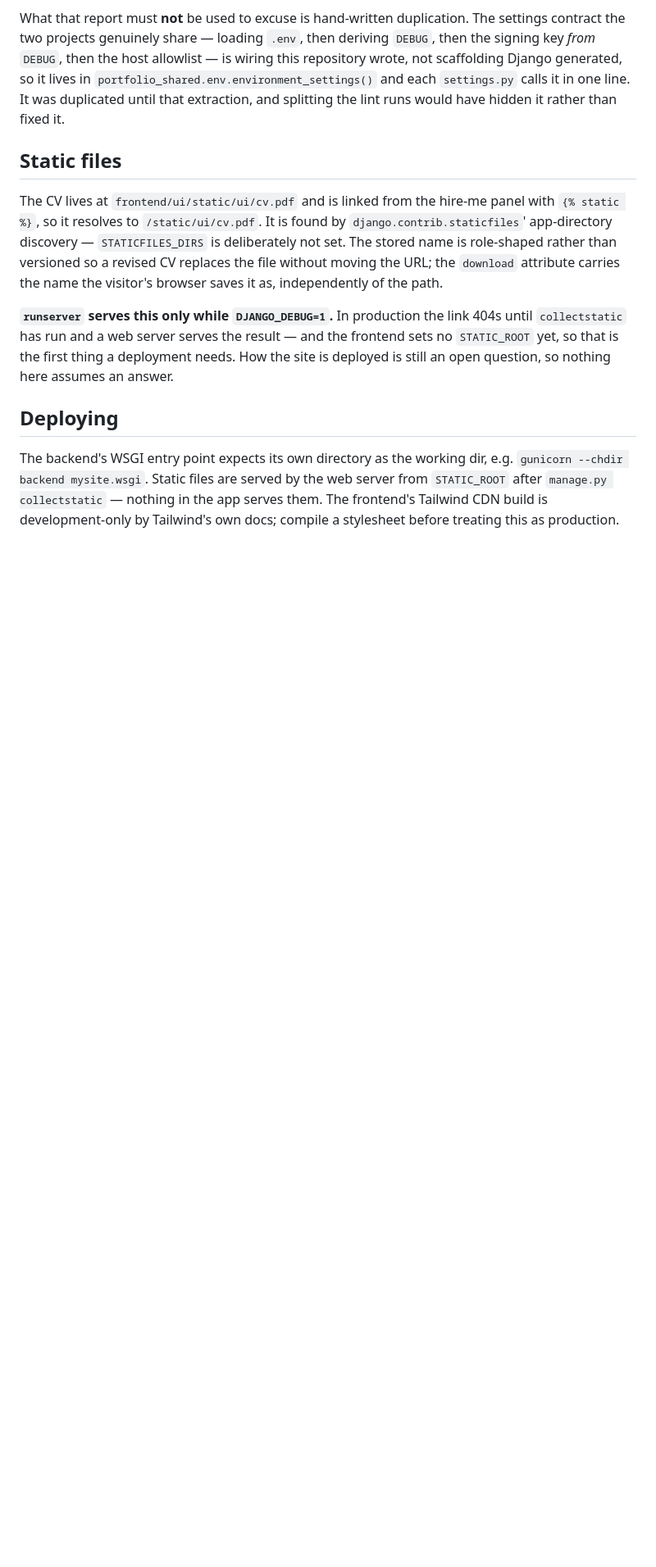
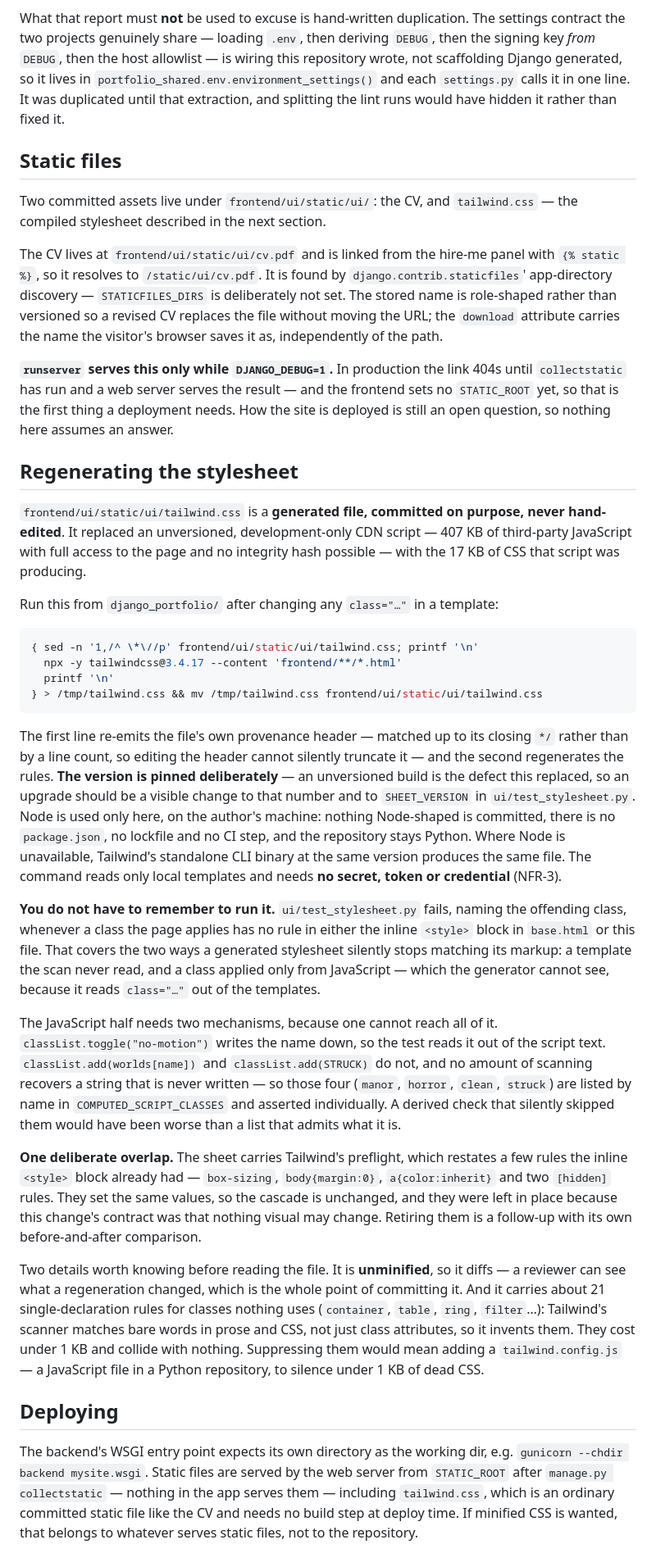
Before and after one commit to cokhane/django_portfolio, a Markdown page: README.md, the part around the change. Shown at 82% size. GitHub-like rendering; blank space fills up the shorter version.

Commit message:
docs(readme): document regenerating the stylesheet, and drop the stale warning
The Deploying section still told the reader to compile a stylesheet
before treating this as production -- the repository documenting its own
defect, which is now fixed. It is replaced rather than left beside the
fix, because a stale instruction reads exactly like a current one.

The new section answers the question a reader will actually have: the
command, why the version is pinned, that it needs no secret, and that
the suite tells you when to run it rather than relying on memory. It is
also explicit about the one thing the suite cannot check by derivation,
so nobody reads a stronger guarantee into it than exists.

The header is carried across by matching up to its closing marker rather
than by a line count, so editing the header cannot silently truncate it.

````diff
--- a/README.md
+++ b/README.md
@@ -130,6 +130,9 @@ would have hidden it rather than fixed it.
 
 ## Static files
 
+Two committed assets live under `frontend/ui/static/ui/`: the CV, and
+`tailwind.css` — the compiled stylesheet described in the next section.
+
 The CV lives at `frontend/ui/static/ui/cv.pdf` and is linked from the
 hire-me panel with `{% static %}`, so it resolves to `/static/ui/cv.pdf`.
 It is found by `django.contrib.staticfiles`' app-directory discovery —
@@ -144,11 +147,75 @@ and the frontend sets no `STATIC_ROOT` yet, so that is the first thing a
 deployment needs. How the site is deployed is still an open question, so
 nothing here assumes an answer.
 
+## Regenerating the stylesheet
+
+`frontend/ui/static/ui/tailwind.css` is a **generated file, committed on
+purpose, never hand-edited**. It replaced an unversioned, development-only
+CDN script — 407 KB of third-party JavaScript with full access to the page
+and no integrity hash possible — with the 17 KB of CSS that script was
+producing.
+
+Run this from `django_portfolio/` after changing any `class="…"` in a
+template:
+
+```bash
+{ sed -n '1,/^ \*\//p' frontend/ui/static/ui/tailwind.css; printf '\n'
+  npx -y tailwindcss@3.4.17 --content 'frontend/**/*.html'
+  printf '\n'
+} > /tmp/tailwind.css && mv /tmp/tailwind.css frontend/ui/static/ui/tailwind.css
+```
+
+The first line re-emits the file's own provenance header — matched up to
+its closing `*/` rather than by a line count, so editing the header cannot
+silently truncate it — and the second regenerates the rules. **The version is pinned deliberately** — an
+unversioned build is the defect this replaced, so an upgrade should be a
+visible change to that number and to `SHEET_VERSION` in
+`ui/test_stylesheet.py`. Node is used only here, on the author's machine:
+nothing Node-shaped is committed, there is no `package.json`, no lockfile
+and no CI step, and the repository stays Python. Where Node is unavailable,
+Tailwind's standalone CLI binary at the same version produces the same file.
+The command reads only local templates and needs **no secret, token or
+credential** (NFR-3).
+
+**You do not have to remember to run it.** `ui/test_stylesheet.py` fails,
+naming the offending class, whenever a class the page applies has no rule in
+either the inline `<style>` block in `base.html` or this file. That covers
+the two ways a generated stylesheet silently stops matching its markup: a
+template the scan never read, and a class applied only from JavaScript —
+which the generator cannot see, because it reads `class="…"` out of the
+templates.
+
+The JavaScript half needs two mechanisms, because one cannot reach all of
+it. `classList.toggle("no-motion")` writes the name down, so the test reads
+it out of the script text. `classList.add(worlds[name])` and
+`classList.add(STRUCK)` do not, and no amount of scanning recovers a string
+that is never written — so those four (`manor`, `horror`, `clean`,
+`struck`) are listed by name in `COMPUTED_SCRIPT_CLASSES` and asserted
+individually. A derived check that silently skipped them would have been
+worse than a list that admits what it is.
+
+**One deliberate overlap.** The sheet carries Tailwind's preflight, which
+restates a few rules the inline `<style>` block already had — `box-sizing`,
+`body{margin:0}`, `a{color:inherit}` and two `[hidden]` rules. They set the
+same values, so the cascade is unchanged, and they were left in place
+because this change's contract was that nothing visual may change. Retiring
+them is a follow-up with its own before-and-after comparison.
+
+Two details worth knowing before reading the file. It is **unminified**, so
+it diffs — a reviewer can see what a regeneration changed, which is the
+whole point of committing it. And it carries about 21 single-declaration
+rules for classes nothing uses (`container`, `table`, `ring`, `filter`…):
+Tailwind's scanner matches bare words in prose and CSS, not just class
+attributes, so it invents them. They cost under 1 KB and collide with
+nothing. Suppressing them would mean adding a `tailwind.config.js` — a
+JavaScript file in a Python repository, to silence under 1 KB of dead CSS.
+
 ## Deploying
 
 The backend's WSGI entry point expects its own directory as the working dir,
 e.g. `gunicorn --chdir backend mysite.wsgi`. Static files are served by the
 web server from `STATIC_ROOT` after `manage.py collectstatic` — nothing in
-the app serves them. The frontend's Tailwind CDN build is development-only
-by Tailwind's own docs; compile a stylesheet before treating this as
-production.
+the app serves them — including `tailwind.css`, which is an ordinary
+committed static file like the CV and needs no build step at deploy time.
+If minified CSS is wanted, that belongs to whatever serves static files,
+not to the repository.
````
